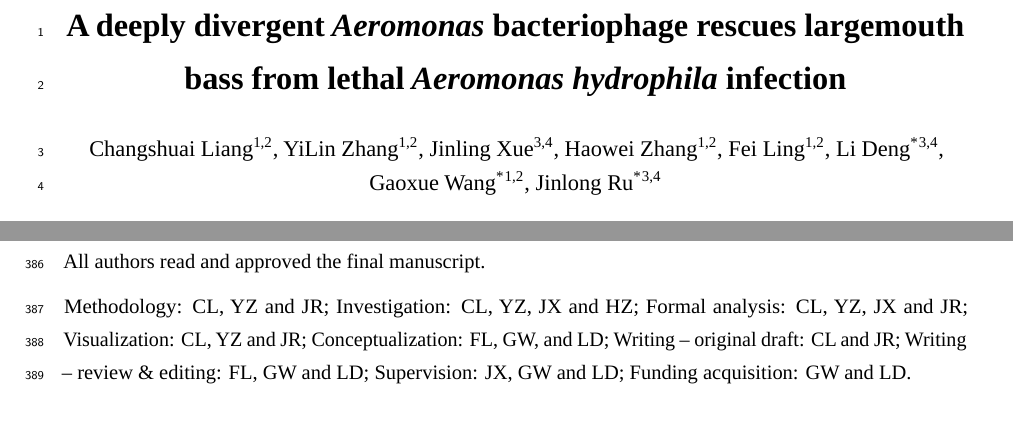
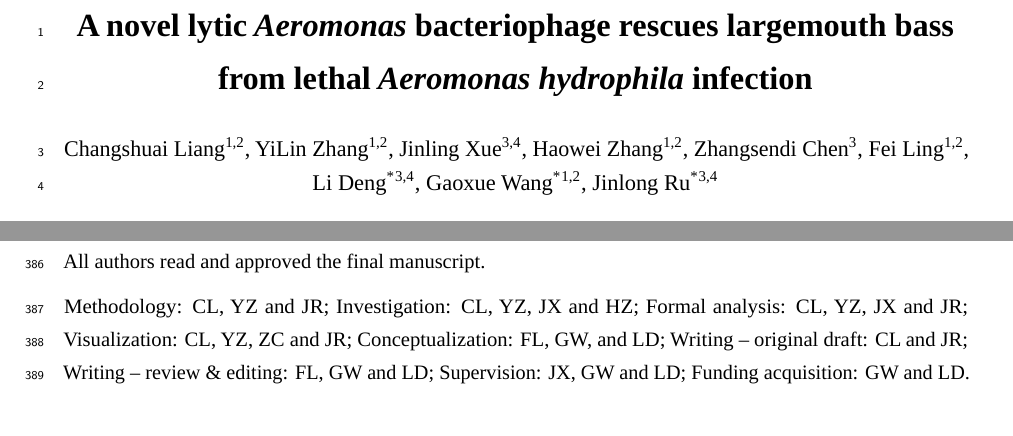
Before and after one commit to rujinlong/HydrophilaPhage, a LaTeX paper (manuscript/manuscript.tex, which reads manuscript/body.tex): two parts of pages 1 and 13 of 14, joined at a grey line, cut so that both start at the same text. Compiled offline with LuaLaTeX; a missing font is replaced by an installed copy or a similar font.

Commit message:
Add author Zhangsendi Chen and retitle to 'A novel lytic Aeromonas bacteriophage...'
Title: 'deeply divergent' -> 'novel lytic' in manuscript/cover_letter/supplementary (body.tex genus description retains 'deeply divergent'). New author Zhangsendi Chen (affil 3, TUM) with CRediT Visualization; pdfauthor and Authors' contributions (ZC) updated; cover-letter Finding-1 genus wording restored. Submission docx and graphical-abstract images (ga_*.jpg) are regenerable derivatives, left untracked. pm: DEC-D025; session S-2026-06-01-002 closed.

```diff
--- a/manuscript/body.tex
+++ b/manuscript/body.tex
@@ -851,7 +851,7 @@ archived in Zenodo, licensed under the GNU General Public License v3.0
 All authors read and approved the final manuscript.
 
 Methodology: CL, YZ and JR; Investigation: CL, YZ, JX and HZ; Formal
-analysis: CL, YZ, JX and JR; Visualization: CL, YZ and JR;
+analysis: CL, YZ, JX and JR; Visualization: CL, YZ, ZC and JR;
 Conceptualization: FL, GW, and LD; Writing -- original draft: CL and JR;
 Writing -- review \& editing: FL, GW and LD; Supervision: JX, GW and LD;
 Funding acquisition: GW and LD.
--- a/manuscript/manuscript.tex
+++ b/manuscript/manuscript.tex
@@ -84,16 +84,17 @@
 
 \usepackage{hyperref}
 \hypersetup{unicode=true,colorlinks=true,linkcolor=blue,citecolor=blue,urlcolor=blue,
-  pdftitle={A deeply divergent Aeromonas bacteriophage rescues largemouth bass from lethal Aeromonas hydrophila infection},
-  pdfauthor={Liang C; Zhang Y; Xue J; Zhang H; Ling F; Deng L; Wang G; Ru J}}
+  pdftitle={A novel lytic Aeromonas bacteriophage rescues largemouth bass from lethal Aeromonas hydrophila infection},
+  pdfauthor={Liang C; Zhang Y; Xue J; Zhang H; Chen Z; Ling F; Deng L; Wang G; Ru J}}
 
-\title{\bfseries A deeply divergent \emph{Aeromonas} bacteriophage
+\title{\bfseries A novel lytic \emph{Aeromonas} bacteriophage
 rescues largemouth bass from lethal \emph{Aeromonas hydrophila} infection}
 
 \author[1,2]{Changshuai Liang}
 \author[1,2]{YiLin Zhang}
 \author[3,4]{Jinling Xue}
 \author[1,2]{Haowei Zhang}
+\author[3]{Zhangsendi Chen}
 \author[1,2]{Fei Ling}
 \author[3,4]{Li Deng\textsuperscript{*}}
 \author[1,2]{Gaoxue Wang\textsuperscript{*}}
```
Also changed, not shown: manuscript/cover_letter.tex (+1 -1 lines), manuscript/supplementary.tex (+1 -1 lines), 1 other file.
